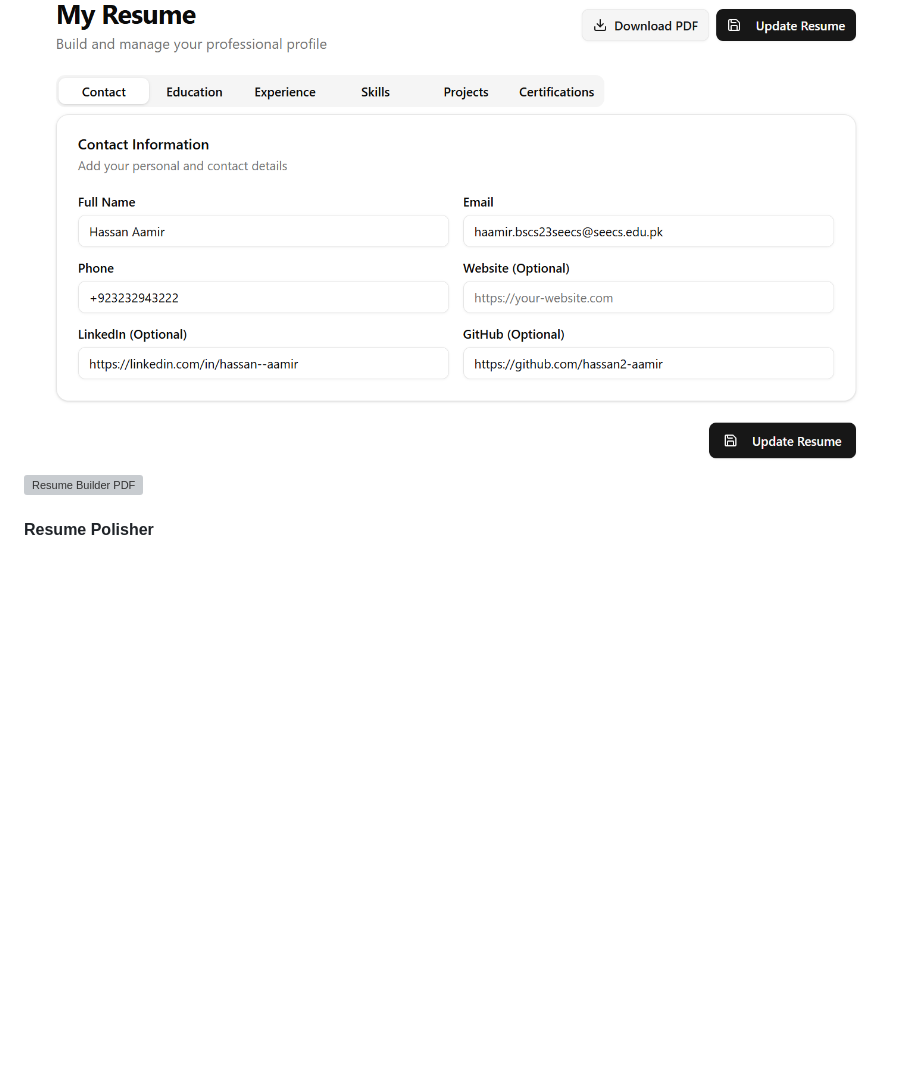
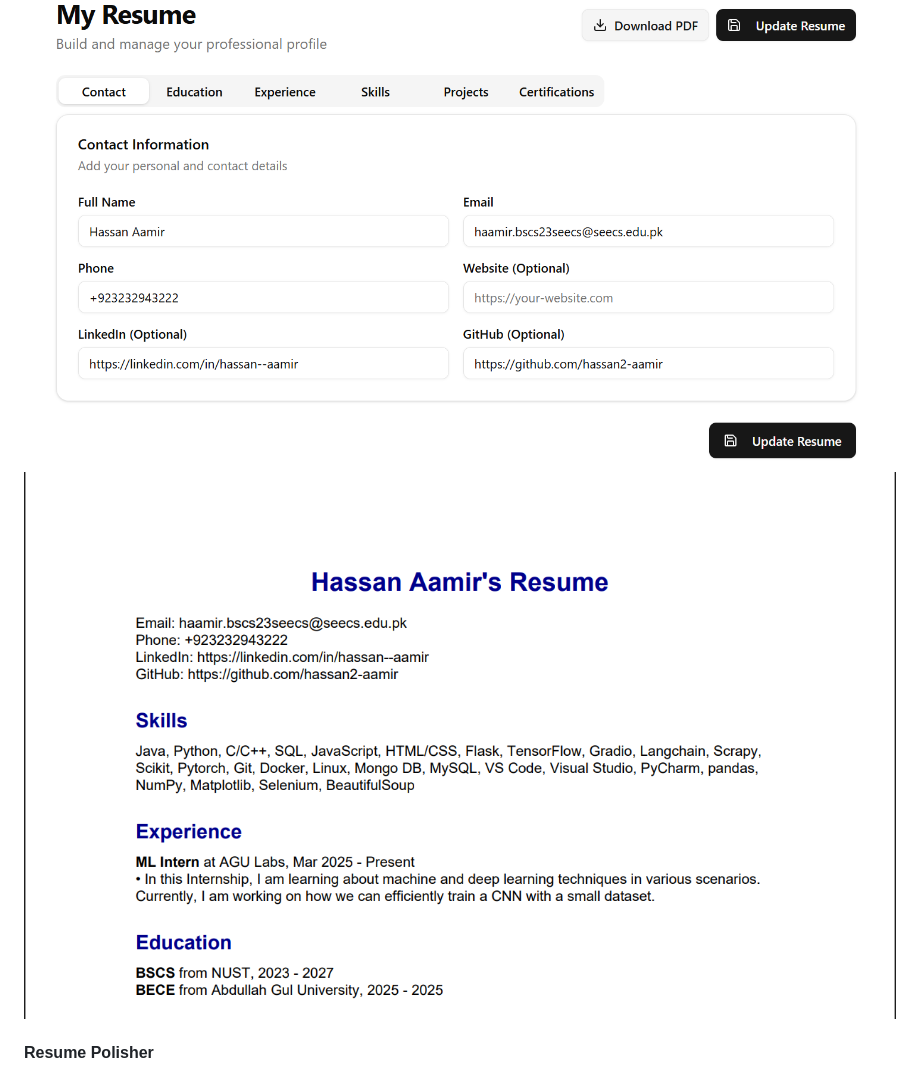
Before and after one commit to hassan2-aamir/Virtual-Job-Assistant, a Markdown page: README.md, the part around the change. GitHub-like rendering; blank space fills up the shorter version; grey boxes are pictures that could not be loaded.

```diff
--- a/README.md
+++ b/README.md
@@ -98,7 +98,7 @@ Below are some screenshots showcasing the features of the project:
 
 #### Resume Builder
 ![Resume Builder](./demo/job_assistant5.png)
-![Resume Builder PDF](./demo/job_assistant-6.png)
+![Resume Builder PDF](./demo/job_assistant6.png)
 
 
 #### Resume Polisher
```
